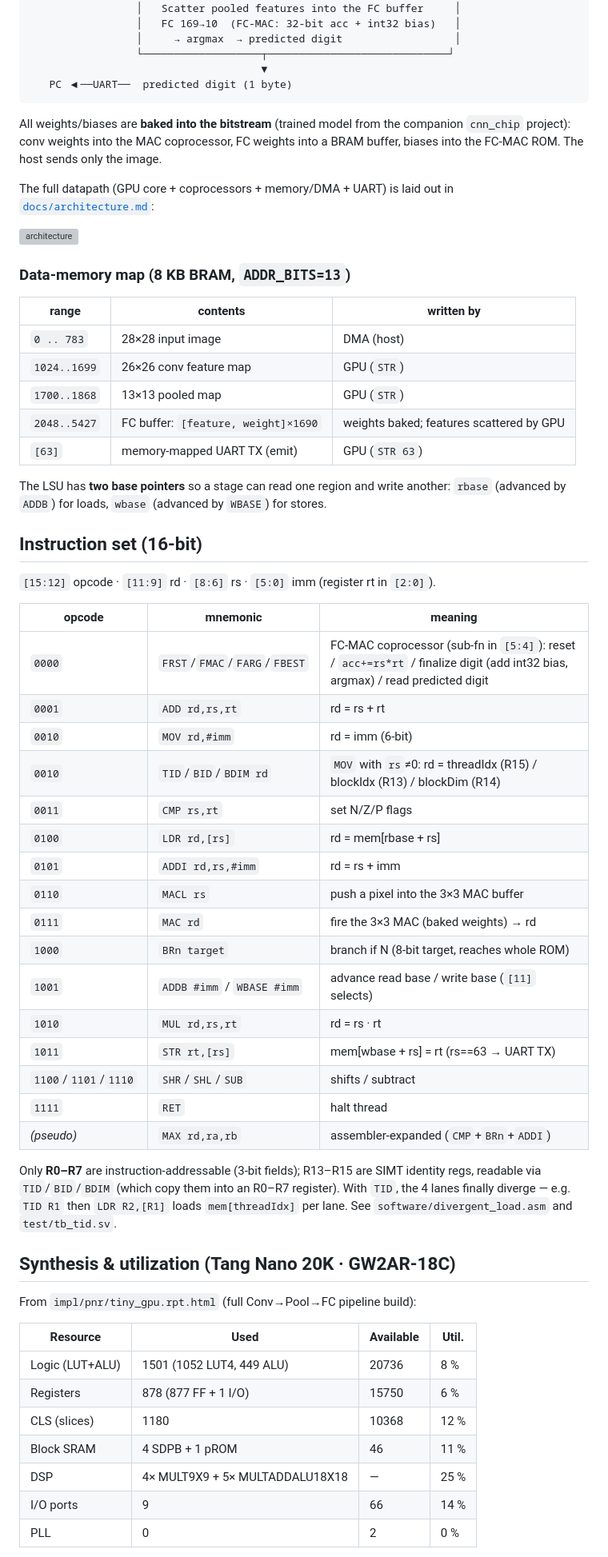
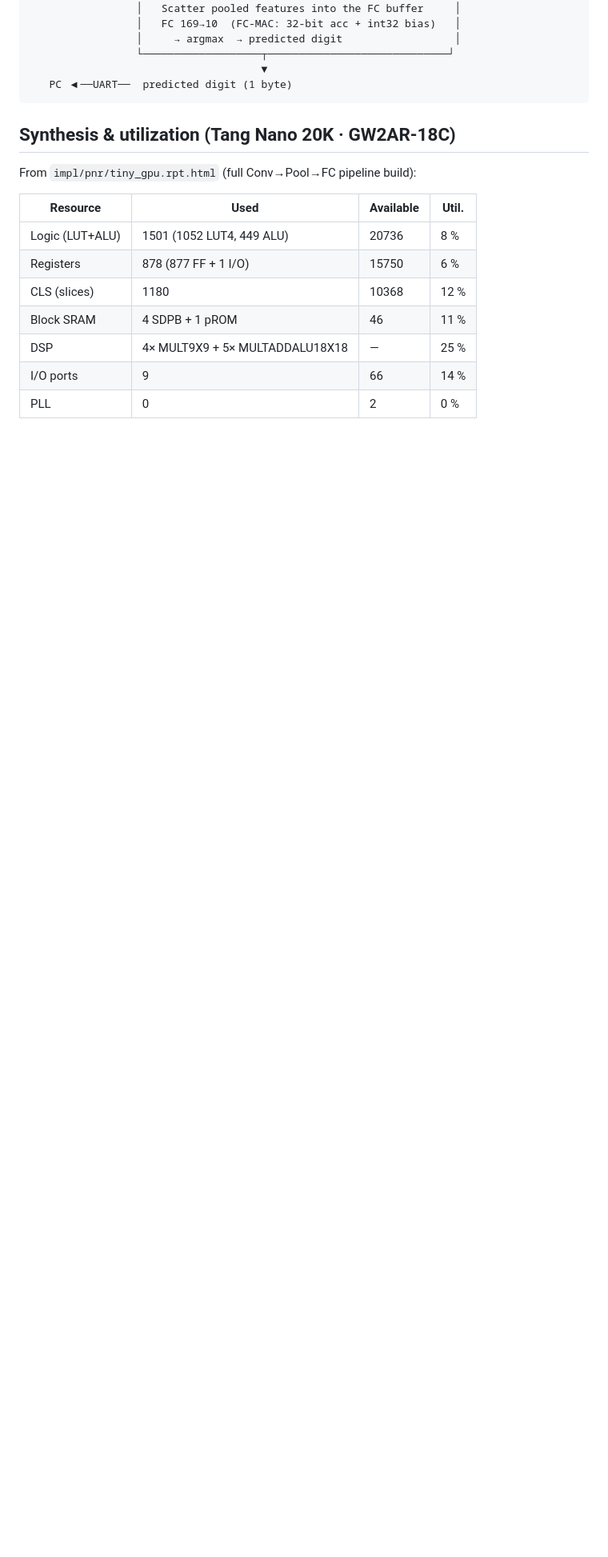
Before and after one commit to 123-code/gpu_design, a Markdown page: README.md, the part around one of its changes. Shown at 80% size. GitHub-like rendering; blank space fills up the shorter version; grey boxes are pictures that could not be loaded.

````diff
--- a/README.md
+++ b/README.md
@@ -121,55 +136,6 @@ Then swap `docs/demo.png` above for `docs/demo.gif`.
    PC ◀──UART──  predicted digit (1 byte)
 ```
 
-All weights/biases are **baked into the bitstream** (trained model from the companion
-`cnn_chip` project): conv weights into the MAC coprocessor, FC weights into a BRAM buffer,
-biases into the FC-MAC ROM. The host sends only the image.
-
-The full datapath (GPU core + coprocessors + memory/DMA + UART) is laid out in
-[`docs/architecture.md`](docs/architecture.md):
-
-![architecture](docs/architecture.svg)
-
-### Data-memory map (8 KB BRAM, `ADDR_BITS=13`)
-
-| range        | contents                                   | written by |
-|--------------|--------------------------------------------|------------|
-| `0 .. 783`   | 28×28 input image                          | DMA (host) |
-| `1024..1699` | 26×26 conv feature map                     | GPU (`STR`) |
-| `1700..1868` | 13×13 pooled map                           | GPU (`STR`) |
-| `2048..5427` | FC buffer: `[feature, weight]×1690`         | weights baked; features scattered by GPU |
-| `[63]`       | memory-mapped UART TX (emit)               | GPU (`STR 63`) |
-
-The LSU has **two base pointers** so a stage can read one region and write another:
-`rbase` (advanced by `ADDB`) for loads, `wbase` (advanced by `WBASE`) for stores.
-
-## Instruction set (16-bit)
-
-`[15:12]` opcode · `[11:9]` rd · `[8:6]` rs · `[5:0]` imm (register rt in `[2:0]`).
-
-| opcode | mnemonic | meaning |
-|--------|----------|---------|
-| `0000` | `FRST`/`FMAC`/`FARG`/`FBEST` | FC-MAC coprocessor (sub-fn in `[5:4]`): reset / `acc+=rs*rt` / finalize digit (add int32 bias, argmax) / read predicted digit |
-| `0001` | `ADD rd,rs,rt` | rd = rs + rt |
-| `0010` | `MOV rd,#imm` | rd = imm (6-bit) |
-| `0010` | `TID`/`BID`/`BDIM rd` | `MOV` with `rs`≠0: rd = threadIdx (R15) / blockIdx (R13) / blockDim (R14) |
-| `0011` | `CMP rs,rt` | set N/Z/P flags |
-| `0100` | `LDR rd,[rs]` | rd = mem[rbase + rs] |
-| `0101` | `ADDI rd,rs,#imm` | rd = rs + imm |
-| `0110` | `MACL rs` | push a pixel into the 3×3 MAC buffer |
-| `0111` | `MAC rd` | fire the 3×3 MAC (baked weights) → rd |
-| `1000` | `BRn target` | branch if N (8-bit target, reaches whole ROM) |
-| `1001` | `ADDB #imm` / `WBASE #imm` | advance read base / write base (`[11]` selects) |
-| `1010` | `MUL rd,rs,rt` | rd = rs · rt |
-| `1011` | `STR rt,[rs]` | mem[wbase + rs] = rt (rs==63 → UART TX) |
-| `1100`/`1101`/`1110` | `SHR`/`SHL`/`SUB` | shifts / subtract |
-| `1111` | `RET` | halt thread |
-| *(pseudo)* | `MAX rd,ra,rb` | assembler-expanded (`CMP`+`BRn`+`ADDI`) |
-
-Only **R0–R7** are instruction-addressable (3-bit fields); R13–R15 are SIMT identity regs,
-readable via `TID`/`BID`/`BDIM` (which copy them into an R0–R7 register). With `TID`, the 4
-lanes finally diverge — e.g. `TID R1` then `LDR R2,[R1]` loads `mem[threadIdx]` per lane. See
-`software/divergent_load.asm` and `test/tb_tid.sv`.
 
 ## Synthesis & utilization (Tang Nano 20K · GW2AR-18C)
 
````
Also changed, not shown: other parts of README.md (+42 -49 lines).
